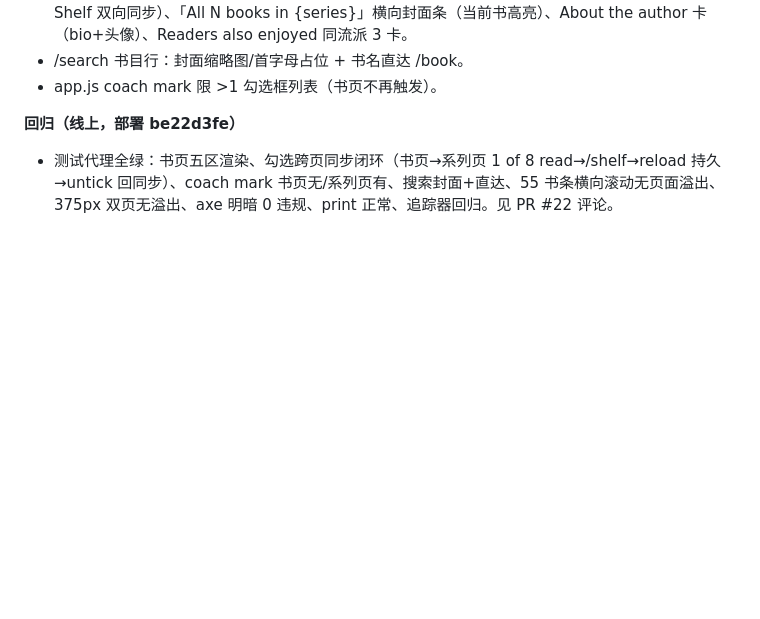
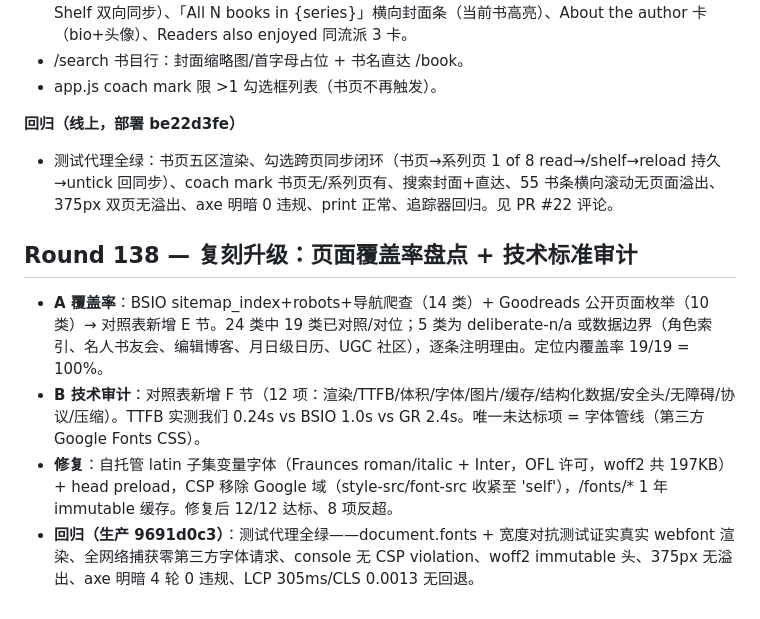
Before and after one commit to wookat/shelfmark, a Markdown page: docs/iteration-log.md, the part around the change. Rendered like a GitHub page; blank space fills up the shorter version.

Commit message:
docs: R138 iteration log + testing skill note on self-hosted fonts

```diff
--- a/docs/iteration-log.md
+++ b/docs/iteration-log.md
@@ -1504,3 +1504,10 @@ Each round: 5 drivers (QA testing / UX walkthrough / visual+a11y / competitor re
 
 **回归（线上，部署 be22d3fe）**
 - 测试代理全绿：书页五区渲染、勾选跨页同步闭环（书页→系列页 1 of 8 read→/shelf→reload 持久→untick 回同步）、coach mark 书页无/系列页有、搜索封面+直达、55 书条横向滚动无页面溢出、375px 双页无溢出、axe 明暗 0 违规、print 正常、追踪器回归。见 PR #22 评论。
+
+## Round 138 — 复刻升级：页面覆盖率盘点 + 技术标准审计
+
+- **A 覆盖率**：BSIO sitemap_index+robots+导航爬查（14 类）+ Goodreads 公开页面枚举（10 类）→ 对照表新增 E 节。24 类中 19 类已对照/对位；5 类为 deliberate-n/a 或数据边界（角色索引、名人书友会、编辑博客、月日级日历、UGC 社区），逐条注明理由。定位内覆盖率 19/19 = 100%。
+- **B 技术审计**：对照表新增 F 节（12 项：渲染/TTFB/体积/字体/图片/缓存/结构化数据/安全头/无障碍/协议/压缩）。TTFB 实测我们 0.24s vs BSIO 1.0s vs GR 2.4s。唯一未达标项 = 字体管线（第三方 Google Fonts CSS）。
+- **修复**：自托管 latin 子集变量字体（Fraunces roman/italic + Inter，OFL 许可，woff2 共 197KB）+ head preload，CSP 移除 Google 域（style-src/font-src 收紧至 'self'），/fonts/* 1 年 immutable 缓存。修复后 12/12 达标、8 项反超。
+- **回归（生产 9691d0c3）**：测试代理全绿——document.fonts + 宽度对抗测试证实真实 webfont 渲染、全网络捕获零第三方字体请求、console 无 CSP violation、woff2 immutable 头、375px 无溢出、axe 明暗 4 轮 0 违规、LCP 305ms/CLS 0.0013 无回退。
```
Also changed, not shown: 1 other file.
